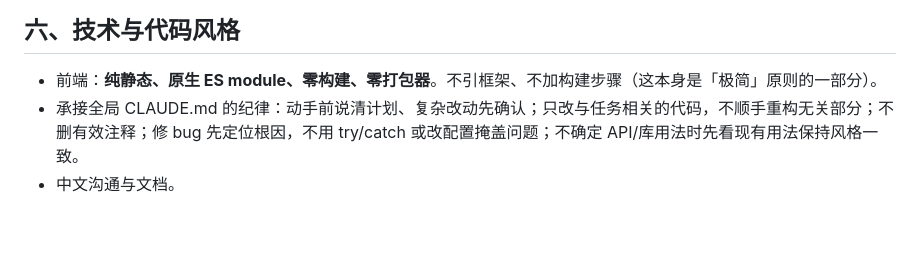
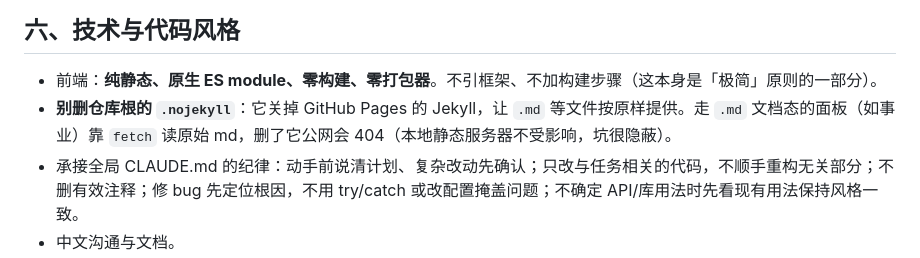
Before and after one commit to AkiyoZHAO/lab-play, a Markdown page: AGENTS.md, the part around the change. Drawn GitHub-style; blank space fills up the shorter version.

Commit message:
AGENTS：记下 .nojekyll 约束（.md 面板依赖，删了公网 404）
Co-Authored-By: Claude Opus 5 (1M context) <noreply@anthropic.com>

```diff
--- a/AGENTS.md
+++ b/AGENTS.md
@@ -75,5 +75,6 @@ lab-play 是一个自己拥有的**个人空间**，承载人生系统。内容
 ## 六、技术与代码风格
 
 - 前端：**纯静态、原生 ES module、零构建、零打包器**。不引框架、不加构建步骤（这本身是「极简」原则的一部分）。
+- **别删仓库根的 `.nojekyll`**：它关掉 GitHub Pages 的 Jekyll，让 `.md` 等文件按原样提供。走 `.md` 文档态的面板（如事业）靠 `fetch` 读原始 md，删了它公网会 404（本地静态服务器不受影响，坑很隐蔽）。
 - 承接全局 CLAUDE.md 的纪律：动手前说清计划、复杂改动先确认；只改与任务相关的代码，不顺手重构无关部分；不删有效注释；修 bug 先定位根因，不用 try/catch 或改配置掩盖问题；不确定 API/库用法时先看现有用法保持风格一致。
 - 中文沟通与文档。
```
